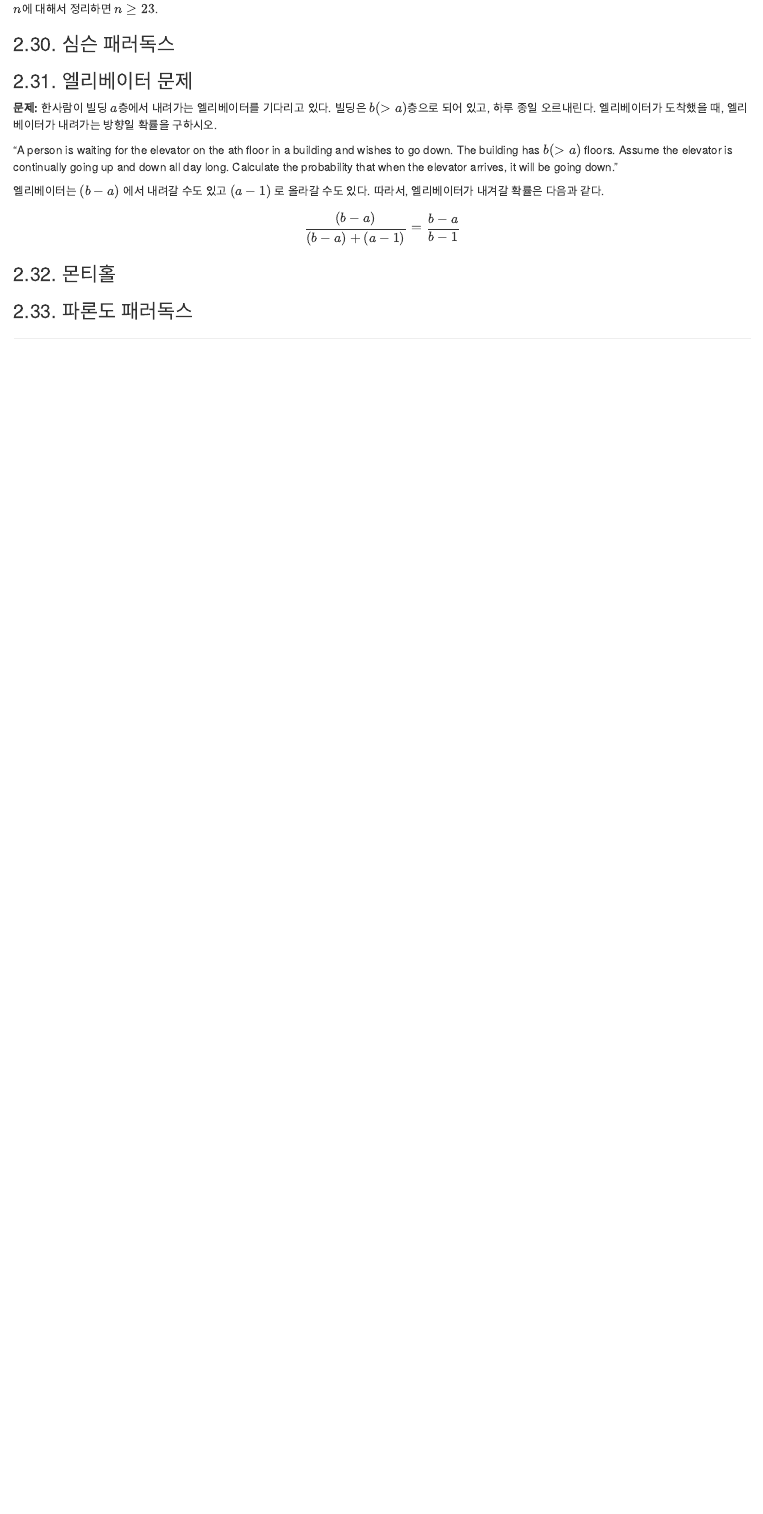
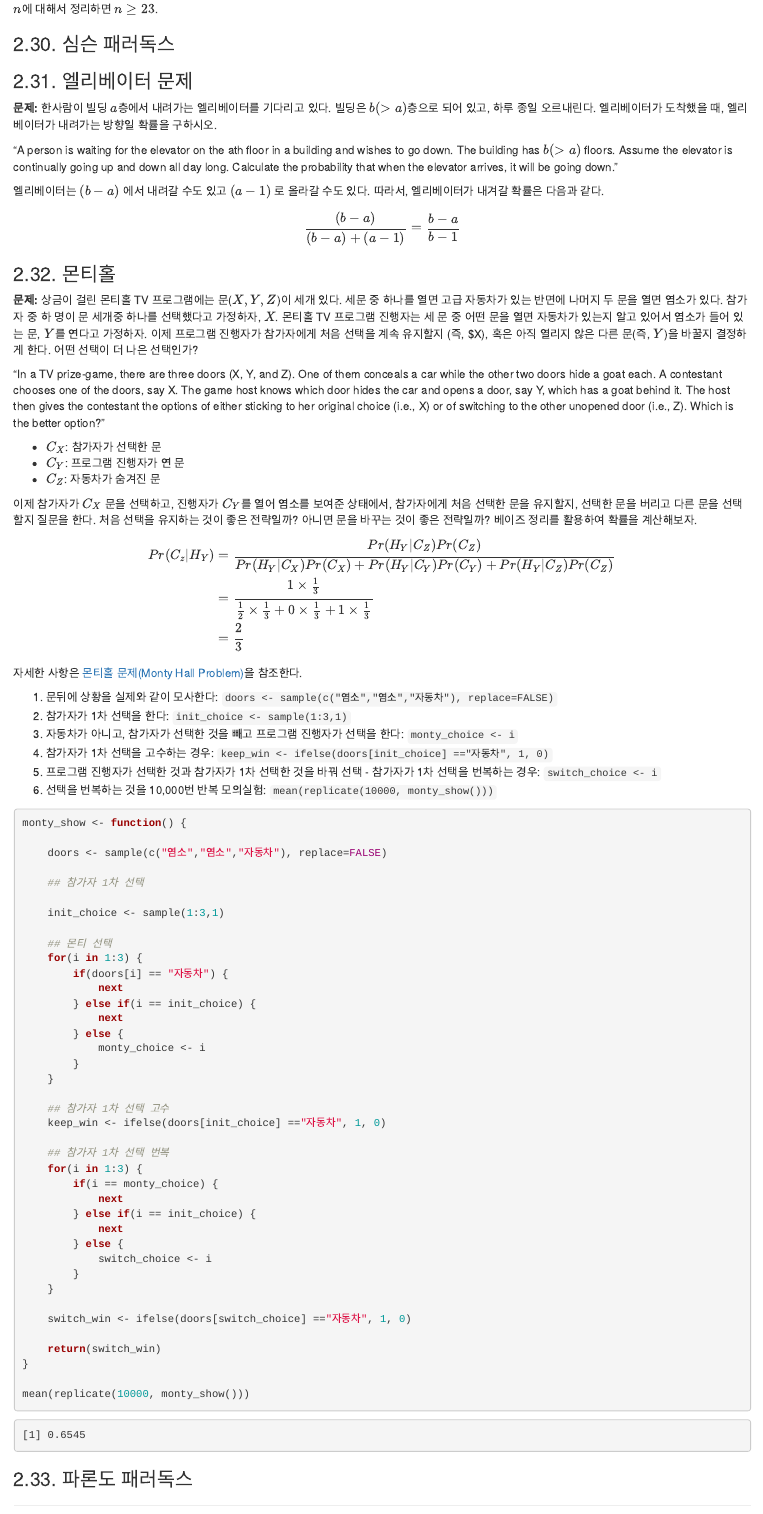
Before and after one commit to statkclee/r-algorithm, an R Markdown document (r-history-of-probability.Rmd): the page in a window 1100 px wide, from 3850 px down. Rendered offline with R 4.5, knitr and Pandoc, with nearby package versions; code that draws random numbers runs with fixed seeds of ours.

Commit message:
added monty hall new version

````diff
--- a/r-history-of-probability.Rmd
+++ b/r-history-of-probability.Rmd
@@ -986,0 +993,9 @@ $$\frac{(b-a)}{(b-a) +(a-1)} = \frac{b-a}{b-1}$$
+"In a TV prize-game, there are three doors (X, Y, and Z). One of
+them conceals a car while the other two doors hide a goat each. A contestant chooses
+one of the doors, say X. The game host knows which door hides the car and opens a
+door, say Y, which has a goat behind it. The host then gives the contestant the options
+of either sticking to her original choice (i.e., X) or of switching to the other unopened
+door (i.e., Z). Which is the better option?"
+
+- $C_X$: 참가자가 선택한 문
+- $C_Y$: 프로그램 진행자가 연 문
@@ -986,0 +1007,3 @@ $$\frac{(b-a)}{(b-a) +(a-1)} = \frac{b-a}{b-1}$$
+  Pr(C_z | H_Y) &= \frac{Pr(H_Y | C_Z)Pr(C_Z)}{Pr(H_Y | C_X)Pr(C_X) + Pr(H_Y | C_Y)Pr(C_Y) + Pr(H_Y | C_Z)Pr(C_Z)} \\
+                &= \frac{1 \times \frac{1}{3}}{\frac{1}{2} \times \frac{1}{3} + 0 \times \frac{1}{3} + 1 \times \frac{1}{3}} \\
+                &= \frac{2}{3}
@@ -986,0 +1015 @@ $$\frac{(b-a)}{(b-a) +(a-1)} = \frac{b-a}{b-1}$$
+1. 참가자가 1차 선택을 한다: `init_choice <- sample(1:3,1)`
@@ -987,2 +1021,43 @@ $$\frac{(b-a)}{(b-a) +(a-1)} = \frac{b-a}{b-1}$$
+``` {r monty-hall-recode}
+monty_show <- function() {
+
+    doors <- sample(c("염소","염소","자동차"), replace=FALSE)
+
+    ## 참가자 1차 선택
+
+    init_choice <- sample(1:3,1)
+
+    ## 몬티 선택
+    for(i in 1:3) {
+        if(doors[i] == "자동차") {
+            next
+        } else if(i == init_choice) {
+            next
+        } else {
+            monty_choice <- i
+        }
+    }
+
+    ## 참가자 1차 선택 고수
+    keep_win <- ifelse(doors[init_choice] =="자동차", 1, 0)
+
+    ## 참가자 1차 선택 번복
+    for(i in 1:3) {
+        if(i == monty_choice) {
+            next
+        } else if(i == init_choice) {
+            next
+        } else {
+            switch_choice <- i
+        }
+    }
+
+    switch_win <- ifelse(doors[switch_choice] =="자동차", 1, 0)
+
+    return(switch_win)
+}
+
+mean(replicate(10000, monty_show()))
+```
 
 ### 2.33. 파론도 패러독스 {#parrondo-paradox-1996}
````
Also changed, not shown: fig/coin-toss-run-length-1.png, fig/gambler-ruin-bankrupt-1.png, fig/gambler-ruin-many-simulation-1.png, fig/history-of-probability-1.png, r-history-of-probability.html, r-history-of-probability.md, r-history-of-probability.Rmd (21 more changed lines), 7 other files.
